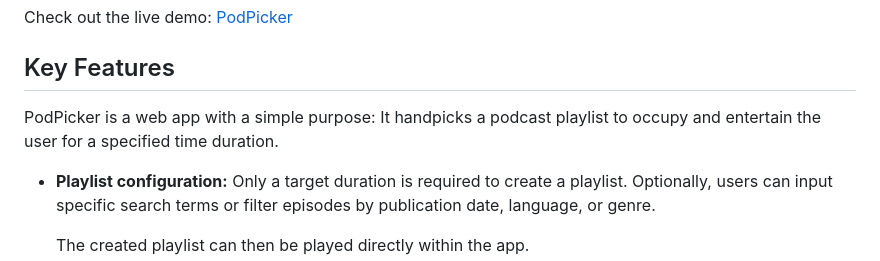
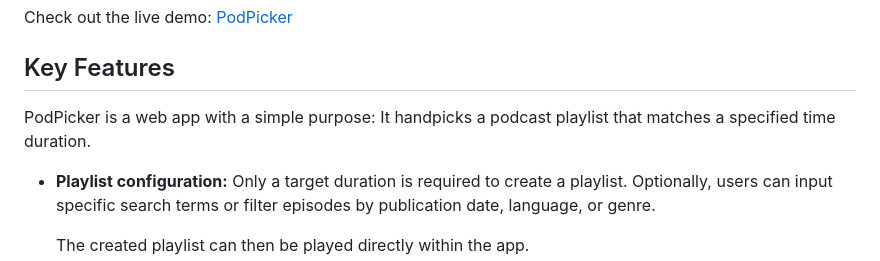
Before and after one commit to Roxaleen/podpicker, a Markdown page: README.md, the part around the change. GitHub-like rendering.

```diff
--- a/README.md
+++ b/README.md
@@ -7,7 +7,7 @@ Check out the live demo: [PodPicker](https://podpicker.tinkerer.live)
 
 ## Key Features
 
-PodPicker is a web app with a simple purpose: It handpicks a podcast playlist to occupy and entertain the user for a specified time duration.
+PodPicker is a web app with a simple purpose: It handpicks a podcast playlist that matches a specified time duration.
 
 * **Playlist configuration:** Only a target duration is required to create a playlist. Optionally, users can input specific search terms or filter episodes by publication date, language, or genre.
 
```
